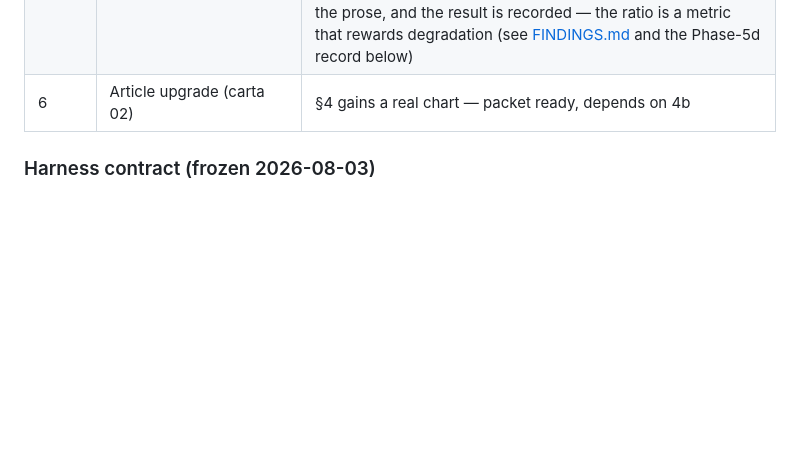
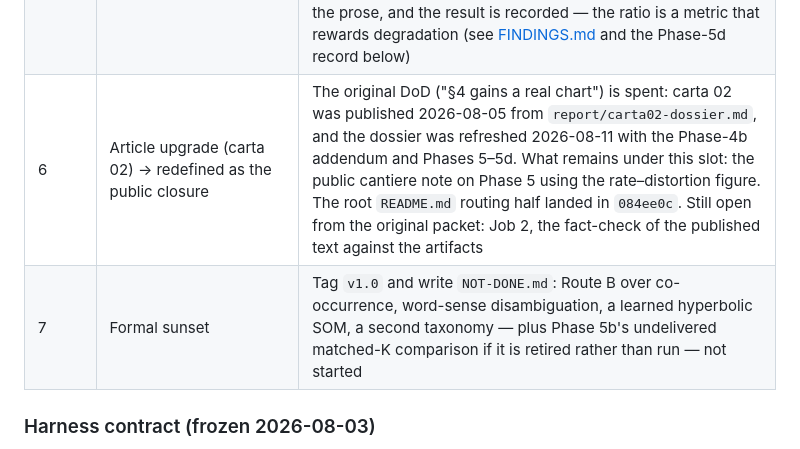
Before and after one commit to JacoVame/noEUcompression, a Markdown page: phase2/README-fase2.md, the part around the change. GitHub-like rendering; blank space fills up the shorter version.

```diff
--- a/phase2/README-fase2.md
+++ b/phase2/README-fase2.md
@@ -57,7 +57,8 @@ The freeze boundary is exactly `eval.py` + `harness/`. Builders in Phases 2–3
 | 5b | (addendum) Dimensional sweep of the semantic-quantization pipeline (d=5, d=10) | One command produces the three-side aggregate at both dims plus the gold-hops-vs-Phase-4 ranking table — ✅ done 2026-08-05: gold hops match the Phase-4 MAP ranking at both d=5 and d=10, and the distortion ranking only at d=5, where MAP and distortion do not actually disagree; euclidean's d≥5 result is clamp-bound rather than a clean geometric signal (see the Phase-5b record below) |
 | 5c | (addendum) Lossy decoder + round-trip gate | One command compares modelled vs reconstructed cost at every grid point on every side and exits non-zero on any failure — ✅ done 2026-08-10: all 180 cells reproduce to ≤ 1.1e-14 bits/token against a stated tolerance of 1e-9, so the Phase-5 cost accounting is now **verified by an actual encode→decode round trip**, not merely declared (see the Phase-5c record below) |
 | 5d | (addendum) Reframe + the finding written down | `FINDINGS.md` exists with the anti-correlation, the iso-cost diagonal, the reference-floor framing, the round-trip exact-match rates and the 1.55% coverage stated first, and one command regenerates the rate–distortion figure — ✅ done 2026-08-11: the pipeline is renamed **semantic quantization** in the prose, and the result is recorded — the ratio is a metric that rewards degradation (see [FINDINGS.md](FINDINGS.md) and the Phase-5d record below) |
-| 6 | Article upgrade (carta 02) | §4 gains a real chart — packet ready, depends on 4b |
+| 6 | Article upgrade (carta 02) → redefined as the public closure | The original DoD ("§4 gains a real chart") is spent: carta 02 was published 2026-08-05 from `report/carta02-dossier.md`, and the dossier was refreshed 2026-08-11 with the Phase-4b addendum and Phases 5–5d. What remains under this slot: the public cantiere note on Phase 5 using the rate–distortion figure. The root `README.md` routing half landed in `084ee0c`. Still open from the original packet: Job 2, the fact-check of the published text against the artifacts |
+| 7 | Formal sunset | Tag `v1.0` and write `NOT-DONE.md`: Route B over co-occurrence, word-sense disambiguation, a learned hyperbolic SOM, a second taxonomy — plus Phase 5b's undelivered matched-K comparison if it is retired rather than run — not started |
 
 ### Harness contract (frozen 2026-08-03)
 
```
Also changed, not shown: phase2/packets/README.md (+7 -3 lines), phase2/report/carta02-dossier.md (+123 -65 lines).
